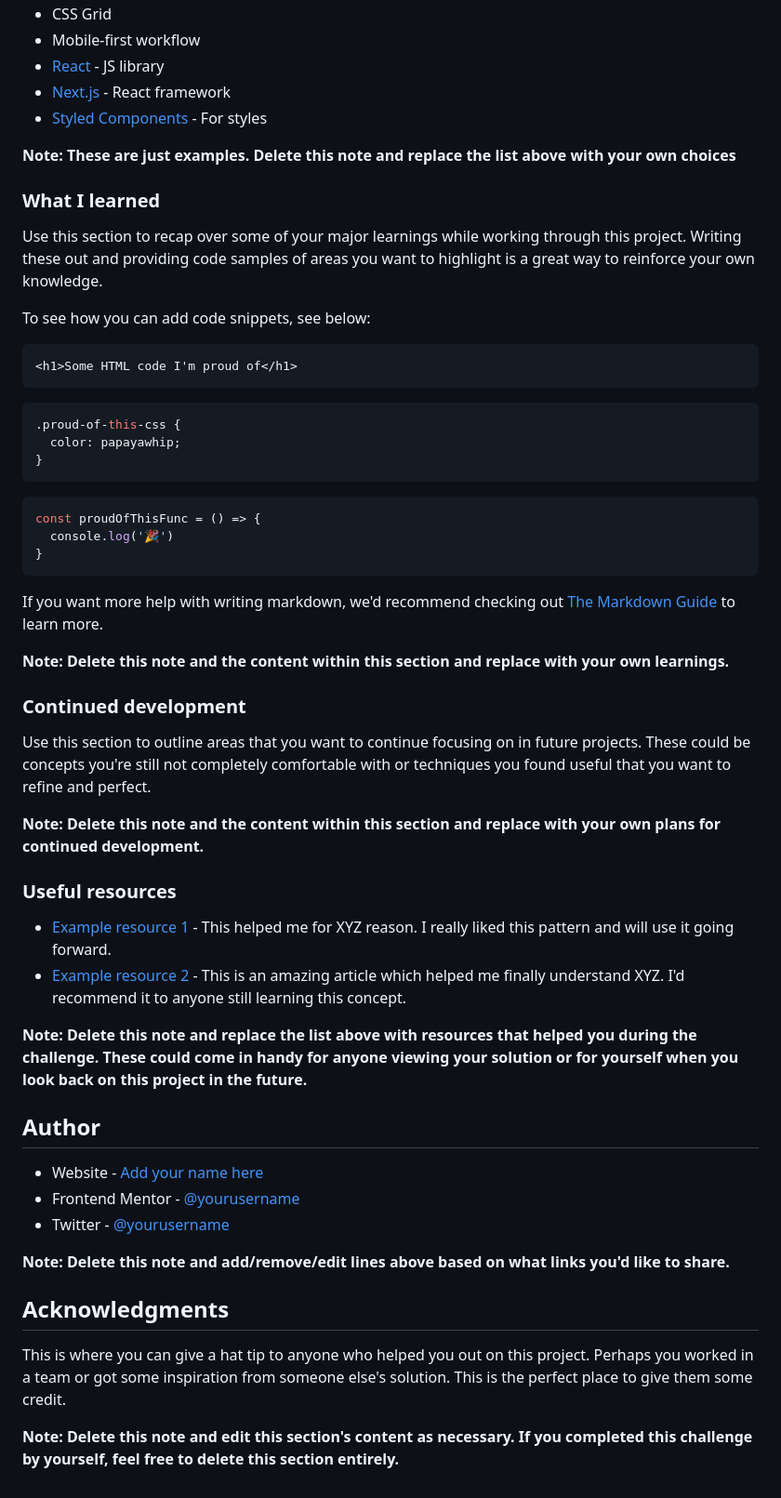
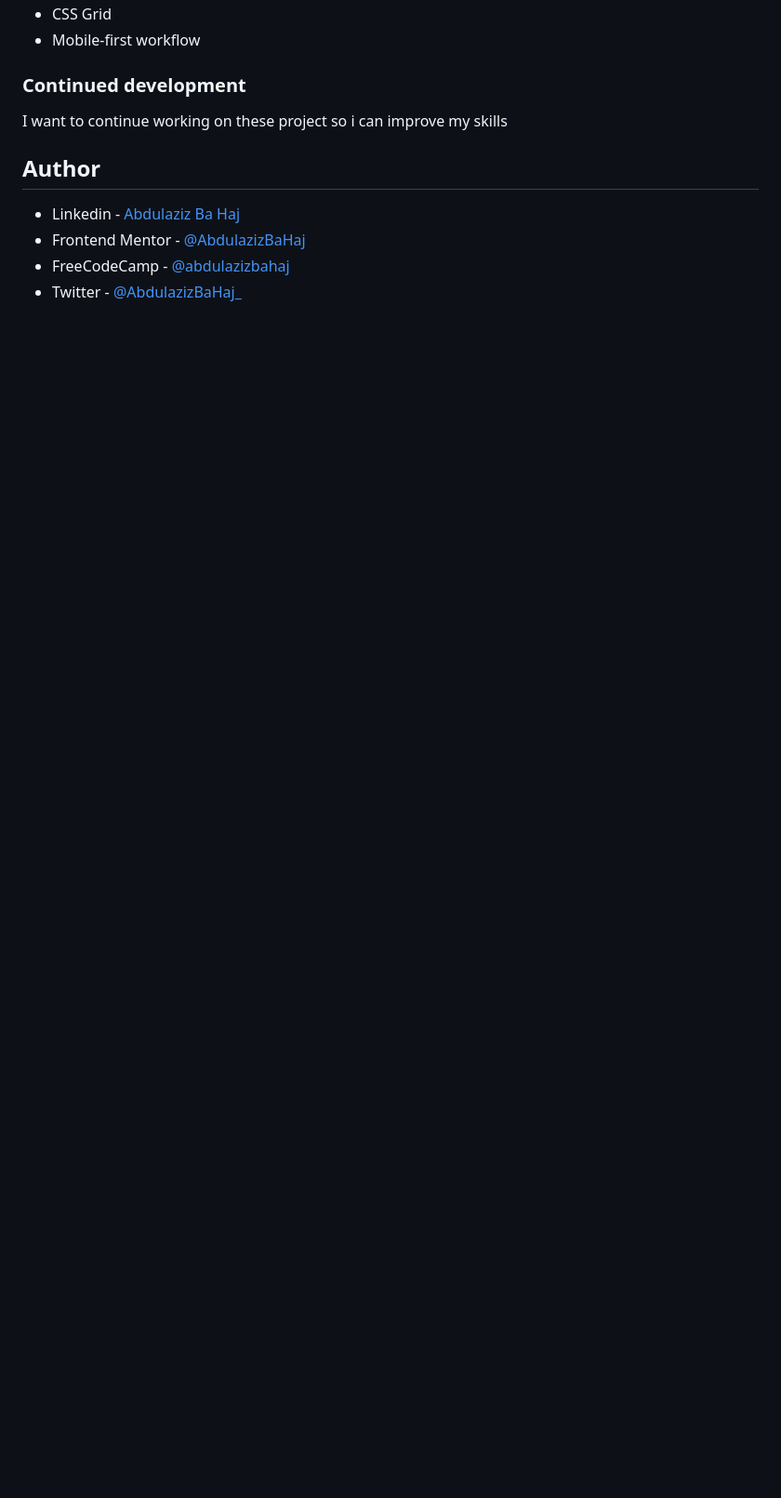
Before and after one commit to AbdulazizBaHaj/3-column-preview-card-component, a Markdown page: README.md, the part around the change printed below. Shown: that part at 93% size. GitHub-like rendering; blank space fills up the shorter version.

````diff
--- a/README.md
+++ b/README.md
@@ -54,58 +44,13 @@ Then crop/optimize/edit your image however you like, add it to your project, and
 - CSS Grid
 - Mobile-first workflow
-- [React](https://reactjs.org/) - JS library
-- [Next.js](https://nextjs.org/) - React framework
-- [Styled Components](https://styled-components.com/) - For styles
-
-**Note: These are just examples. Delete this note and replace the list above with your own choices**
-
-### What I learned
-
-Use this section to recap over some of your major learnings while working through this project. Writing these out and providing code samples of areas you want to highlight is a great way to reinforce your own knowledge.
-
-To see how you can add code snippets, see below:
-
-```html
-<h1>Some HTML code I'm proud of</h1>
-```
-```css
-.proud-of-this-css {
-  color: papayawhip;
-}
-```
-```js
-const proudOfThisFunc = () => {
-  console.log('🎉')
-}
-```
-
-If you want more help with writing markdown, we'd recommend checking out [The Markdown Guide](https://www.markdownguide.org/) to learn more.
-
-**Note: Delete this note and the content within this section and replace with your own learnings.**
 
 ### Continued development
 
-Use this section to outline areas that you want to continue focusing on in future projects. These could be concepts you're still not completely comfortable with or techniques you found useful that you want to refine and perfect.
-
-**Note: Delete this note and the content within this section and replace with your own plans for continued development.**
-
-### Useful resources
-
-- [Example resource 1](https://www.example.com) - This helped me for XYZ reason. I really liked this pattern and will use it going forward.
-- [Example resource 2](https://www.example.com) - This is an amazing article which helped me finally understand XYZ. I'd recommend it to anyone still learning this concept.
-
-**Note: Delete this note and replace the list above with resources that helped you during the challenge. These could come in handy for anyone viewing your solution or for yourself when you look back on this project in the future.**
+I want to continue working on these project so i can improve my skills
 
 ## Author
 
-- Website - [Add your name here](https://www.your-site.com)
-- Frontend Mentor - [@yourusername](https://www.frontendmentor.io/profile/yourusername)
-- Twitter - [@yourusername](https://www.twitter.com/yourusername)
-
-**Note: Delete this note and add/remove/edit lines above based on what links you'd like to share.**
-
-## Acknowledgments
-
-This is where you can give a hat tip to anyone who helped you out on this project. Perhaps you worked in a team or got some inspiration from someone else's solution. This is the perfect place to give them some credit.
-
-**Note: Delete this note and edit this section's content as necessary. If you completed this challenge by yourself, feel free to delete this section entirely.**
+- Linkedin - [Abdulaziz Ba Haj](https://www.linkedin.com/in/abdulaziz-bahaj?lipi=urn%3Ali%3Apage%3Ad_flagship3_profile_view_base_contact_details%3BFwF85v7zQTKFiGjzb6Hl4A%3D%3D)
+- Frontend Mentor - [@AbdulazizBaHaj](https://www.frontendmentor.io/profile/AbdulazizBaHaj)
+- FreeCodeCamp - [@abdulazizbahaj](https://www.freecodecamp.org/abdulazizbahaj)
+- Twitter - [@AbdulazizBaHaj_](https://twitter.com/AbdulazizBaHaj_)
````
Also changed, not shown: other parts of README.md (+13 -23 lines), screenshot.JPG (added), 1 other file.
